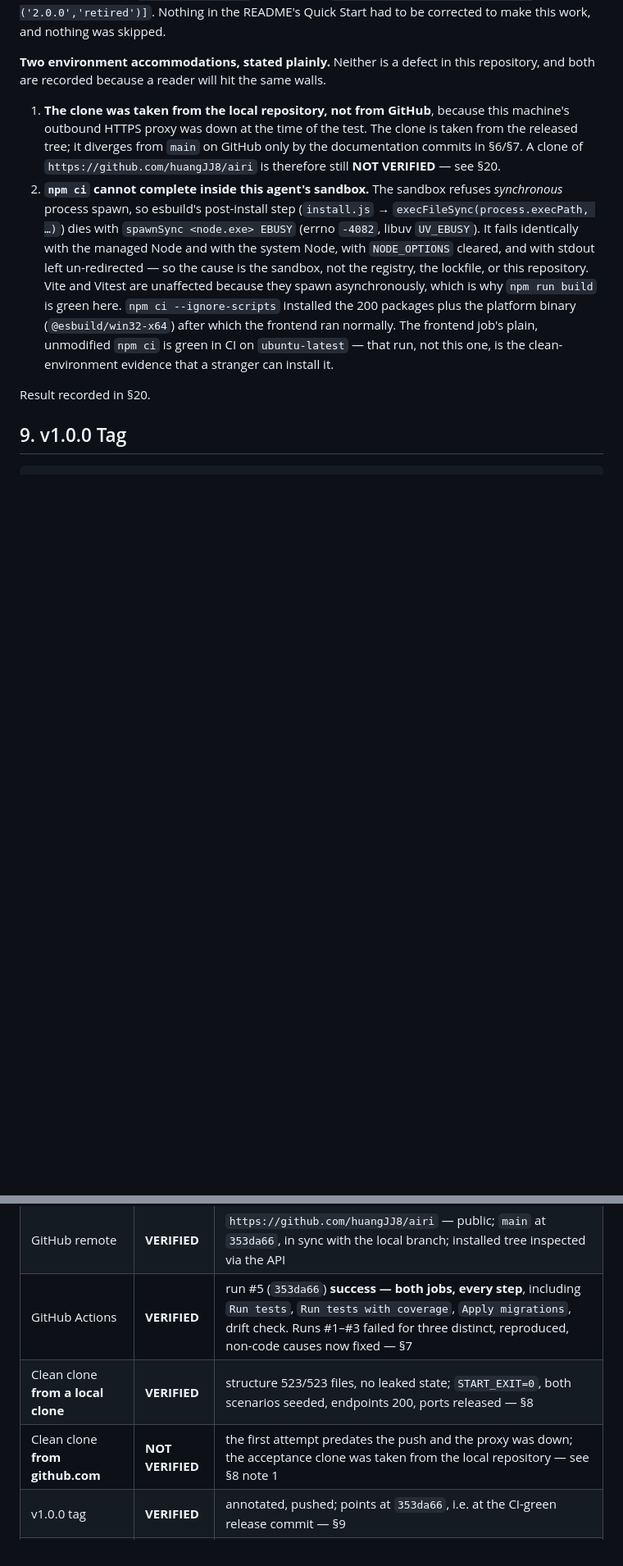
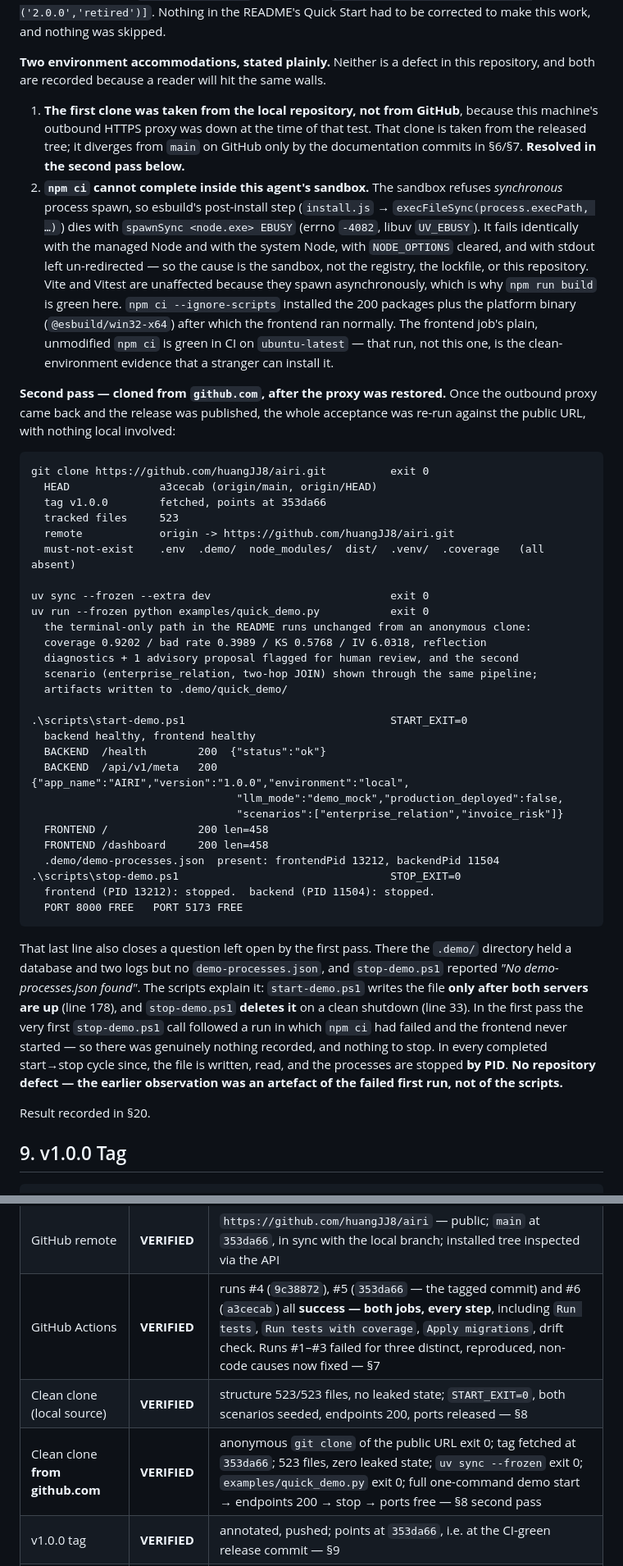
Before and after one commit to huangJJ8/airi, a Markdown page: docs/history/v1.0-publication-report.md, 2 parts joined by grey strips. Shown at 82% size. Drawn GitHub-style; blank space fills up the shorter version.

Commit message:
docs: verify the clone from github.com and record CI run #6
The one item left as NOT VERIFIED in the previous record — an anonymous clone of
the public URL — has now been executed for real, once the outbound proxy came back
and the release was published.

What was verified against https://github.com/huangJJ8/airi (no local source):
- anonymous `git clone` exit 0; 523 tracked files; `.env`, `.demo/`, `node_modules/`,
  `dist/`, `.venv/`, `.coverage` all absent; tag `v1.0.0` fetched at `353da66`
- `uv sync --frozen --extra dev` exit 0
- `uv run --frozen python examples/quick_demo.py` exit 0 — the README's terminal-only
  path runs unchanged from a stranger's clone (coverage 0.9202 / KS 0.5768 / IV 6.0318)
- `.\scripts\start-demo.ps1` exit 0 → `/health` 200, `/api/v1/meta` 200
  (version 1.0.0, llm_mode demo_mock, production_deployed false, both scenarios),
  frontend `/` and `/dashboard` 200 → `.\scripts\stop-demo.ps1` exit 0 →
  ports 8000/5173 free
- CI run #6 on `a3cecab`: both jobs, every step green

Also closes a question left open by the first clone pass. `.demo/demo-processes.json`
was missing there and `stop-demo.ps1` said "nothing recorded". The scripts explain
it: `start-demo.ps1` writes the file only after both servers are up, and
`stop-demo.ps1` deletes it on clean shutdown. That first observation followed a run
in which `npm ci` had failed and the frontend never started, so there was genuinely
nothing recorded. The verification run shows the file present with both PIDs, and
both processes stopped by PID. No repository defect.

Matrix changes: "clone from a local clone" and "clone from github.com" are now both
VERIFIED; GitHub Actions evidence extended to runs #4, #5, #6. Report §20 records
the self-reference honestly — this section is committed after the facts it
describes, so `main` sits a documentation commit ahead of the hash it names, and no
code commit follows the tag.

No code, test, dependency or product behaviour changed. Safety scan exit 0,
104 relative doc links, 0 broken.

````diff
--- a/docs/history/v1.0-publication-report.md
+++ b/docs/history/v1.0-publication-report.md
@@ -400,11 +400,10 @@ Quick Start had to be corrected to make this work, and nothing was skipped.
 **Two environment accommodations, stated plainly.** Neither is a defect in this
 repository, and both are recorded because a reader will hit the same walls.
 
-1. **The clone was taken from the local repository, not from GitHub**, because this
-   machine's outbound HTTPS proxy was down at the time of the test. The clone is
-   taken from the released tree; it diverges from `main` on GitHub only by the
-   documentation commits in §6/§7. A clone of `https://github.com/huangJJ8/airi`
-   is therefore still **NOT VERIFIED** — see §20.
+1. **The first clone was taken from the local repository, not from GitHub**, because
+   this machine's outbound HTTPS proxy was down at the time of that test. That clone
+   is taken from the released tree; it diverges from `main` on GitHub only by the
+   documentation commits in §6/§7. **Resolved in the second pass below.**
 2. **`npm ci` cannot complete inside this agent's sandbox.** The sandbox refuses
    *synchronous* process spawn, so esbuild's post-install step (`install.js` →
    `execFileSync(process.execPath, …)`) dies with
@@ -417,6 +416,51 @@ repository, and both are recorded because a reader will hit the same walls.
    (`@esbuild/win32-x64`) after which the frontend ran normally. The frontend job's
    plain, unmodified `npm ci` is green in CI on `ubuntu-latest` — that run, not
    this one, is the clean-environment evidence that a stranger can install it.
+
+**Second pass — cloned from `github.com`, after the proxy was restored.** Once the
+outbound proxy came back and the release was published, the whole acceptance was
+re-run against the public URL, with nothing local involved:
+
+```text
+git clone https://github.com/huangJJ8/airi.git          exit 0
+  HEAD              a3cecab (origin/main, origin/HEAD)
+  tag v1.0.0        fetched, points at 353da66
+  tracked files     523
+  remote            origin -> https://github.com/huangJJ8/airi.git
+  must-not-exist    .env  .demo/  node_modules/  dist/  .venv/  .coverage   (all absent)
+
+uv sync --frozen --extra dev                            exit 0
+uv run --frozen python examples/quick_demo.py           exit 0
+  the terminal-only path in the README runs unchanged from an anonymous clone:
+  coverage 0.9202 / bad rate 0.3989 / KS 0.5768 / IV 6.0318, reflection
+  diagnostics + 1 advisory proposal flagged for human review, and the second
+  scenario (enterprise_relation, two-hop JOIN) shown through the same pipeline;
+  artifacts written to .demo/quick_demo/
+
+.\scripts\start-demo.ps1                                START_EXIT=0
+  backend healthy, frontend healthy
+  BACKEND  /health        200  {"status":"ok"}
+  BACKEND  /api/v1/meta   200  {"app_name":"AIRI","version":"1.0.0","environment":"local",
+                                "llm_mode":"demo_mock","production_deployed":false,
+                                "scenarios":["enterprise_relation","invoice_risk"]}
+  FRONTEND /              200 len=458
+  FRONTEND /dashboard     200 len=458
+  .demo/demo-processes.json  present: frontendPid 13212, backendPid 11504
+.\scripts\stop-demo.ps1                                 STOP_EXIT=0
+  frontend (PID 13212): stopped.  backend (PID 11504): stopped.
+  PORT 8000 FREE   PORT 5173 FREE
+```
+
+That last line also closes a question left open by the first pass. There the
+`.demo/` directory held a database and two logs but no `demo-processes.json`, and
+`stop-demo.ps1` reported *"No demo-processes.json found"*. The scripts explain it:
+`start-demo.ps1` writes the file **only after both servers are up** (line 178), and
+`stop-demo.ps1` **deletes it** on a clean shutdown (line 33). In the first pass the
+very first `stop-demo.ps1` call followed a run in which `npm ci` had failed and the
+frontend never started — so there was genuinely nothing recorded, and nothing to
+stop. In every completed start→stop cycle since, the file is written, read, and the
+processes are stopped **by PID**. **No repository defect — the earlier observation
+was an artefact of the failed first run, not of the scripts.**
 
 Result recorded in §20.
 
@@ -578,9 +622,9 @@ Capability; deterministic SQL; experiment + reflection; human governance.
 | Windows demo (clean clone) | **VERIFIED** | same sequence re-run inside a fresh clone, `START_EXIT=0` both services healthy — §8 |
 | Local Git repo | **VERIFIED** | `main` at `353da66`, 523 tracked files, 8 commits |
 | GitHub remote | **VERIFIED** | `https://github.com/huangJJ8/airi` — public; `main` at `353da66`, in sync with the local branch; installed tree inspected via the API |
-| GitHub Actions | **VERIFIED** | run #5 (`353da66`) **success — both jobs, every step**, including `Run tests`, `Run tests with coverage`, `Apply migrations`, drift check. Runs #1–#3 failed for three distinct, reproduced, non-code causes now fixed — §7 |
-| Clean clone **from a local clone** | **VERIFIED** | structure 523/523 files, no leaked state; `START_EXIT=0`, both scenarios seeded, endpoints 200, ports released — §8 |
-| Clean clone **from github.com** | **NOT VERIFIED** | the first attempt predates the push and the proxy was down; the acceptance clone was taken from the local repository — see §8 note 1 |
+| GitHub Actions | **VERIFIED** | runs #4 (`9c38872`), #5 (`353da66` — the tagged commit) and #6 (`a3cecab`) all **success — both jobs, every step**, including `Run tests`, `Run tests with coverage`, `Apply migrations`, drift check. Runs #1–#3 failed for three distinct, reproduced, non-code causes now fixed — §7 |
+| Clean clone (local source) | **VERIFIED** | structure 523/523 files, no leaked state; `START_EXIT=0`, both scenarios seeded, endpoints 200, ports released — §8 |
+| Clean clone **from github.com** | **VERIFIED** | anonymous `git clone` of the public URL exit 0; tag fetched at `353da66`; 523 files, zero leaked state; `uv sync --frozen` exit 0; `examples/quick_demo.py` exit 0; full one-command demo start → endpoints 200 → stop → ports free — §8 second pass |
 | v1.0.0 tag | **VERIFIED** | annotated, pushed; points at `353da66`, i.e. at the CI-green release commit — §9 |
 | GitHub Release | **VERIFIED** | `AIRI v1.0.0 - Portfolio Edition` created from that tag; body is `docs/release-notes-v1.0.0.md` — §10 |
 | Repo description / topics | **NOT SET** | recommended values in §11; live in repository settings |
````
Also changed, not shown: other parts of docs/history/v1.0-publication-report.md (+20 -7 lines).
